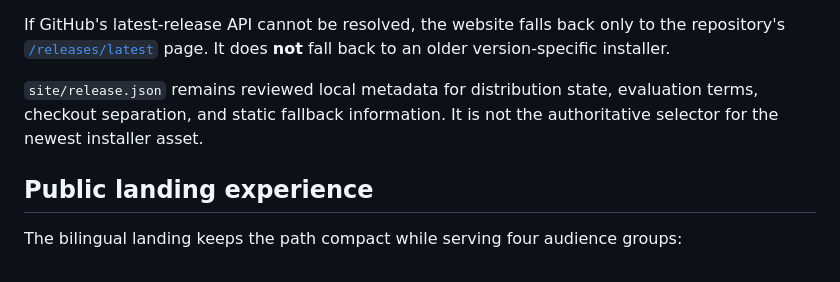
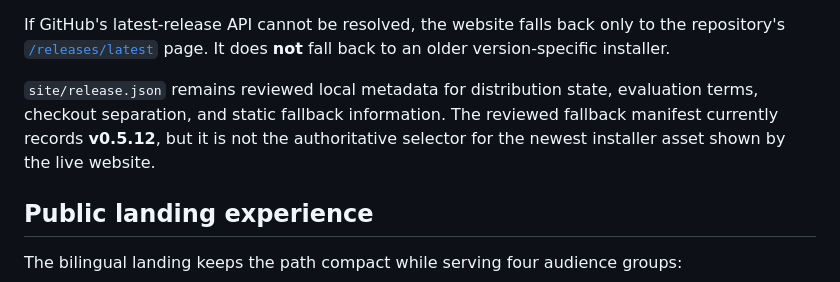
Before and after one commit to masarray/vst-enhancer, a Markdown page: README.md, the part around the change. Drawn GitHub-style.

Commit message:
Clarify reviewed fallback release metadata

```diff
--- a/README.md
+++ b/README.md
@@ -47,7 +47,7 @@ The behaviour applies to the navigation button, hero CTA, download card, final C
 
 If GitHub's latest-release API cannot be resolved, the website falls back only to the repository's [`/releases/latest`](https://github.com/masarray/vst-enhancer/releases/latest) page. It does **not** fall back to an older version-specific installer.
 
-`site/release.json` remains reviewed local metadata for distribution state, evaluation terms, checkout separation, and static fallback information. It is not the authoritative selector for the newest installer asset.
+`site/release.json` remains reviewed local metadata for distribution state, evaluation terms, checkout separation, and static fallback information. The reviewed fallback manifest currently records **v0.5.12**, but it is not the authoritative selector for the newest installer asset shown by the live website.
 
 ## Public landing experience
 
```
